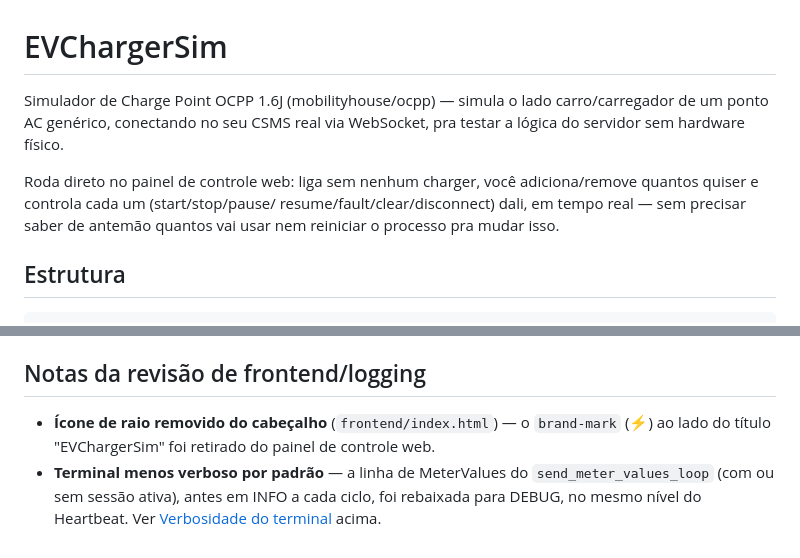
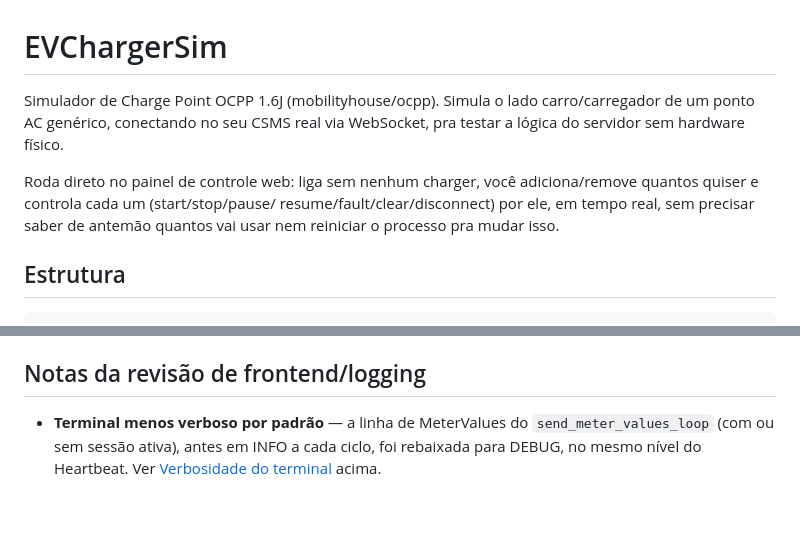
Before and after one commit to LucasGranatto/EV-Charger-Fleet-Simulator, a Markdown page: README.md, 2 parts joined by grey strips. Rendered like a GitHub page; blank space fills up the shorter version.

Commit message:
docs: Update README

```diff
--- a/README.md
+++ b/README.md
@@ -1,12 +1,12 @@
 # EVChargerSim
 
-Simulador de Charge Point OCPP 1.6J (mobilityhouse/ocpp) — simula o lado
+Simulador de Charge Point OCPP 1.6J (mobilityhouse/ocpp). Simula o lado
 carro/carregador de um ponto AC genérico, conectando no seu CSMS real via
 WebSocket, pra testar a lógica do servidor sem hardware físico.
 
 Roda direto no painel de controle web: liga sem nenhum charger, você
 adiciona/remove quantos quiser e controla cada um (start/stop/pause/
-resume/fault/clear/disconnect) dali, em tempo real — sem precisar saber
+resume/fault/clear/disconnect) por ele, em tempo real, sem precisar saber
 de antemão quantos vai usar nem reiniciar o processo pra mudar isso.
 
 ## Estrutura
@@ -123,10 +123,6 @@ Dois bugs reais foram encontrados e corrigidos nesse processo:
    rastreia e cancela essas tasks num `finally` ao sair de cena.
 
 ## Notas da revisão de frontend/logging
-
-- **Ícone de raio removido do cabeçalho** (`frontend/index.html`) — o
-  `brand-mark` (⚡) ao lado do título "EVChargerSim" foi retirado do
-  painel de controle web.
 - **Terminal menos verboso por padrão** — a linha de MeterValues do
   `send_meter_values_loop` (com ou sem sessão ativa), antes em INFO a
   cada ciclo, foi rebaixada para DEBUG, no mesmo nível do Heartbeat.
```
Also changed, not shown: other parts of README.md (+2 -2 lines).
